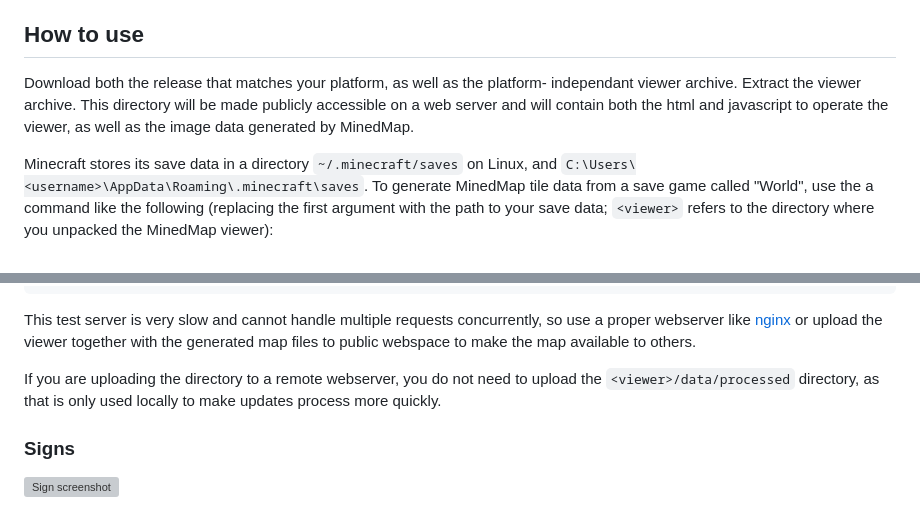
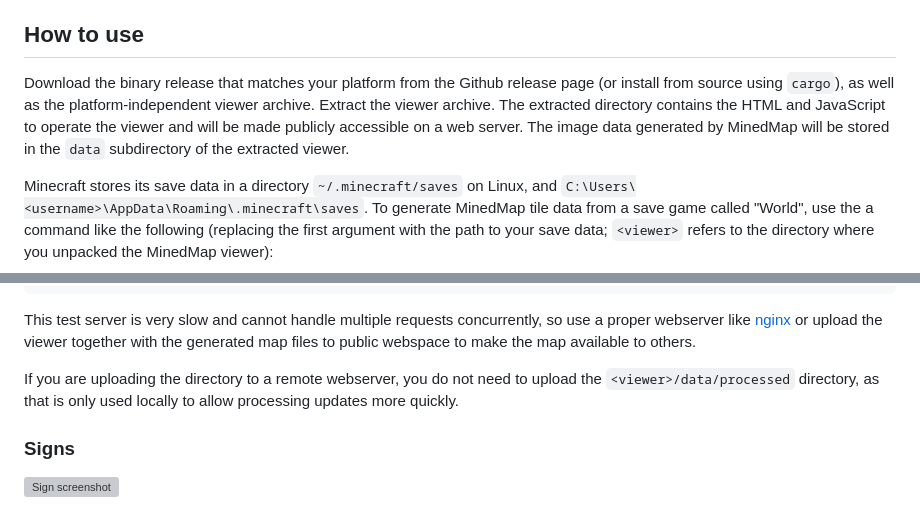
Before and after one commit to neocturne/MinedMap, a Markdown page: README.md, 2 parts joined by grey strips. GitHub-like rendering; grey boxes are pictures that could not be loaded.

Commit message:
README.md: some rewording

```diff
--- a/README.md
+++ b/README.md
@@ -22,10 +22,12 @@ based on [Leaflet](https://leafletjs.com/). The map renderer is heavily inspired
 
 ## How to use
 
-Download both the release that matches your platform, as well as the platform-
-independant viewer archive. Extract the viewer archive. This directory will be made
-publicly accessible on a web server and will contain both the html and javascript to
-operate the viewer, as well as the image data generated by MinedMap.
+Download the binary release that matches your platform from the Github release
+page (or install from source using `cargo`), as well as the platform-independent
+viewer archive. Extract the viewer archive. The extracted directory contains the
+HTML and JavaScript to operate the viewer and will be made publicly accessible
+on a web server. The image data generated by MinedMap will be stored in the
+`data` subdirectory of the extracted viewer.
 
 Minecraft stores its save data in a directory `~/.minecraft/saves` on Linux,
 and `C:\Users\<username>\AppData\Roaming\.minecraft\saves`. To generate MinedMap
@@ -53,8 +55,8 @@ a proper webserver like [nginx](https://nginx.org/) or upload the viewer togethe
 the generated map files to public webspace to make the map available to others.
 
 If you are uploading the directory to a remote webserver, you do not need to upload the
-`<viewer>/data/processed` directory, as that is only used locally to make updates
-process more quickly.
+`<viewer>/data/processed` directory, as that is only used locally to allow processing
+updates more quickly.
 
 ### Signs
 
```
